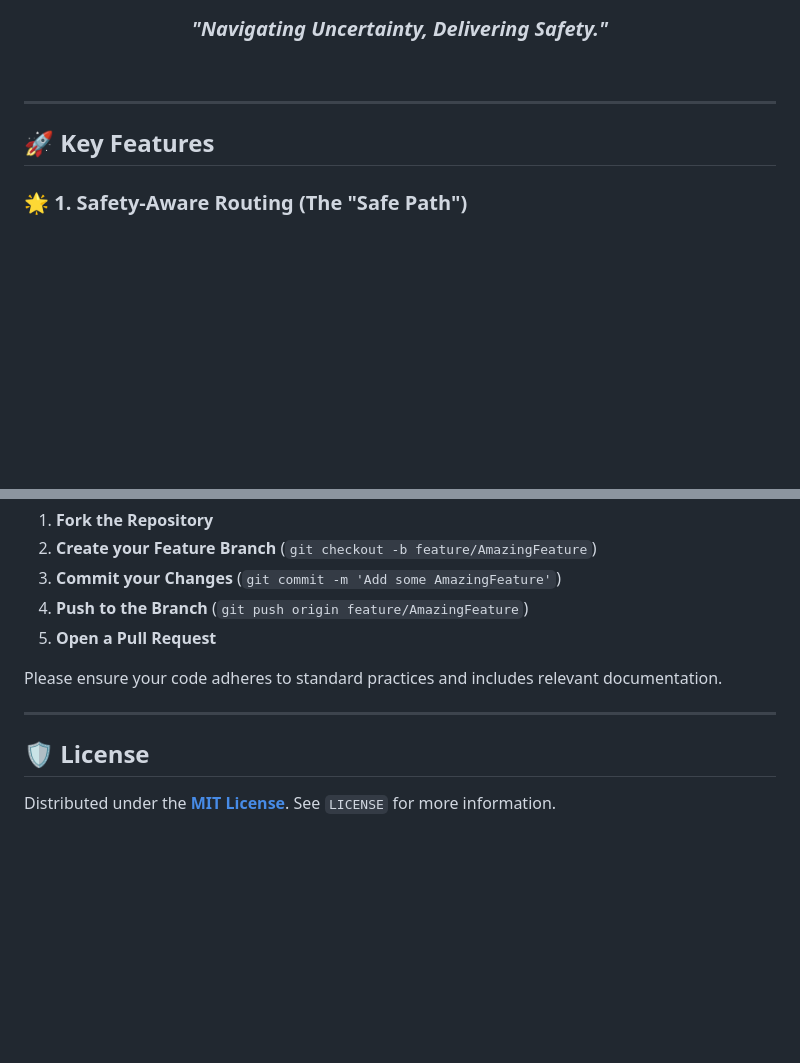
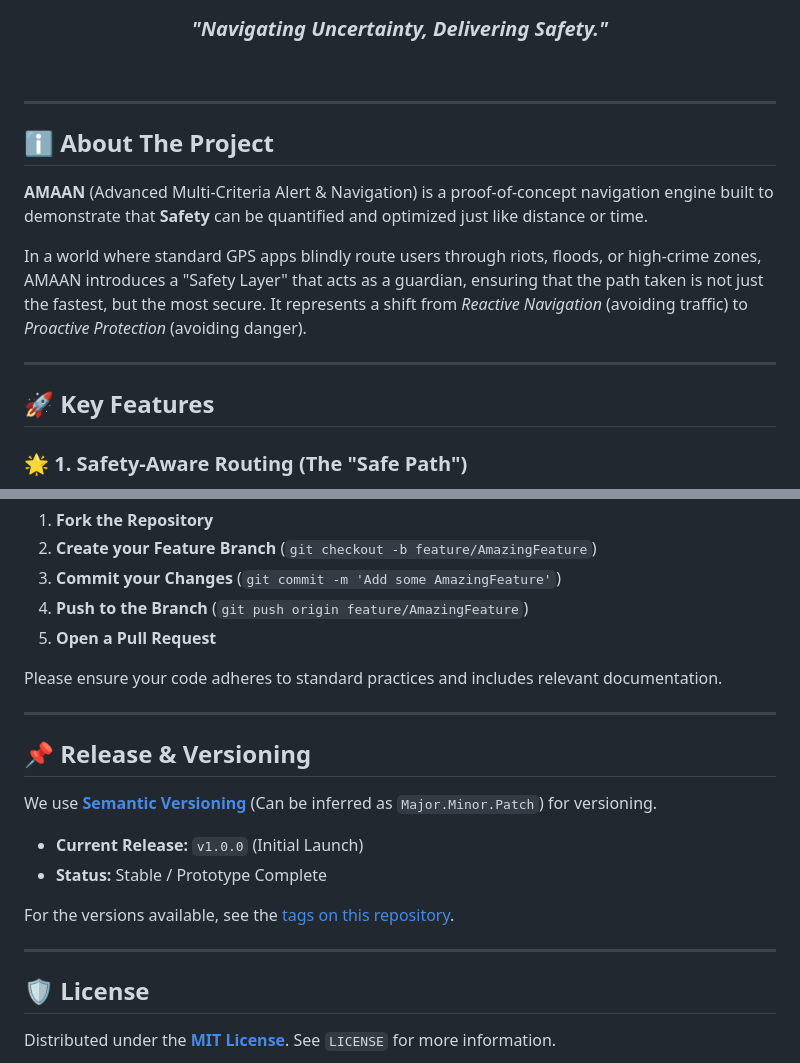
Before and after one commit to MAFA-KHAN/Amaan, a Markdown page: README.md, 2 parts joined by grey strips. Drawn GitHub-style; blank space fills up the shorter version.

Commit message:
Add About section and Release Model info

```diff
--- a/README.md
+++ b/README.md
@@ -17,6 +17,14 @@ AMAAN detects hazards along your path and applies a "Weight Penalty" to dangerou
     <h3><i>"Navigating Uncertainty, Delivering Safety."</i></h3>
 </div>
 <br>
+
+---
+
+## ℹ️ About The Project
+
+**AMAAN** (Advanced Multi-Criteria Alert & Navigation) is a proof-of-concept navigation engine built to demonstrate that **Safety** can be quantified and optimized just like distance or time.
+
+In a world where standard GPS apps blindly route users through riots, floods, or high-crime zones, AMAAN introduces a "Safety Layer" that acts as a guardian, ensuring that the path taken is not just the fastest, but the most secure. It represents a shift from *Reactive Navigation* (avoiding traffic) to *Proactive Protection* (avoiding danger).
 
 ---
 
@@ -108,6 +116,17 @@ Please ensure your code adheres to standard practices and includes relevant docu
 
 ---
 
+## 📌 Release & Versioning
+
+We use **[Semantic Versioning](https://semver.org/)** (Can be inferred as `Major.Minor.Patch`) for versioning.
+
+-   **Current Release:** `v1.0.0` (Initial Launch)
+-   **Status:** Stable / Prototype Complete
+
+For the versions available, see the [tags on this repository](https://github.com/MAFA-KHAN/Amaan/tags).
+
+---
+
 ## 🛡️ License
 
 Distributed under the **[MIT License](LICENSE)**. See `LICENSE` for more information.
```
